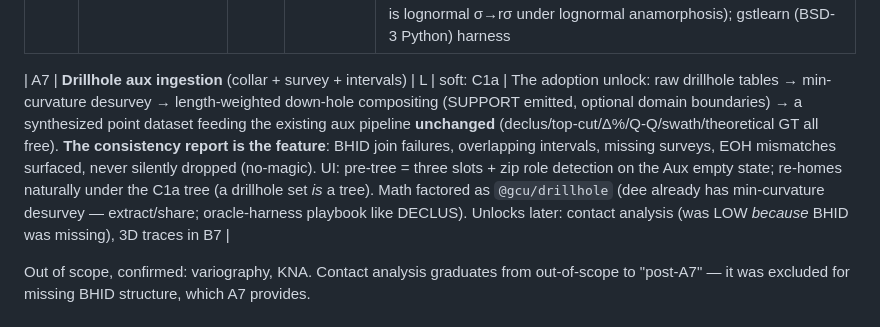
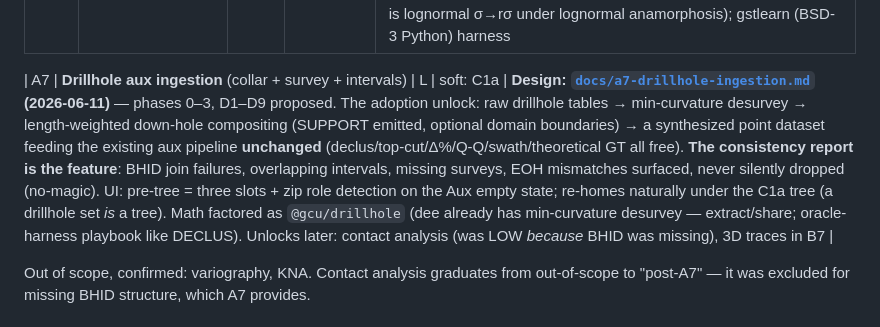
Before and after one commit to endarthur/bma, a Markdown page: docs/v2-roadmap.md, the part around the change. Rendered like a GitHub page.

```diff
--- a/docs/v2-roadmap.md
+++ b/docs/v2-roadmap.md
@@ -38,7 +38,7 @@ Chilès & Delfiner). Pure worker/UI increments on existing infrastructure.
 | A6a | **Theoretical GT overlay — affine engine** | M | A3 | ✅ **DONE 2026-06-12 (65a7c6e)** — GT sidebar "Theoretical (samples)" section: f slider (user input, never model-derived), dashed overlay scaled to model total tonnage, aux-weighted distribution via `colvalues` (+weights), live re-evaluation. Smoke: `experiments/gt-theo-smoke.js` |
 | A6b | **DGM (Hermite) engine** | L | A6a | Hermite anamorphosis fit on the (declustered) aux distribution, φₙ→φₙrⁿ, r from f by root-find; closed-form T/Q above cutoff; slots into the existing engine select. Caveats (multigaussianity, no info effect) in help. Oracles: lognormal closed forms (exact — block dist is lognormal σ→rσ under lognormal anamorphosis); gstlearn (BSD-3 Python) harness |
 
-| A7 | **Drillhole aux ingestion** (collar + survey + intervals) | L | soft: C1a | The adoption unlock: raw drillhole tables → min-curvature desurvey → length-weighted down-hole compositing (SUPPORT emitted, optional domain boundaries) → a synthesized point dataset feeding the existing aux pipeline **unchanged** (declus/top-cut/Δ%/Q-Q/swath/theoretical GT all free). **The consistency report is the feature**: BHID join failures, overlapping intervals, missing surveys, EOH mismatches surfaced, never silently dropped (no-magic). UI: pre-tree = three slots + zip role detection on the Aux empty state; re-homes naturally under the C1a tree (a drillhole set *is* a tree). Math factored as `@gcu/drillhole` (dee already has min-curvature desurvey — extract/share; oracle-harness playbook like DECLUS). Unlocks later: contact analysis (was LOW *because* BHID was missing), 3D traces in B7 |
+| A7 | **Drillhole aux ingestion** (collar + survey + intervals) | L | soft: C1a | **Design: [`docs/a7-drillhole-ingestion.md`](a7-drillhole-ingestion.md) (2026-06-11)** — phases 0–3, D1–D9 proposed. The adoption unlock: raw drillhole tables → min-curvature desurvey → length-weighted down-hole compositing (SUPPORT emitted, optional domain boundaries) → a synthesized point dataset feeding the existing aux pipeline **unchanged** (declus/top-cut/Δ%/Q-Q/swath/theoretical GT all free). **The consistency report is the feature**: BHID join failures, overlapping intervals, missing surveys, EOH mismatches surfaced, never silently dropped (no-magic). UI: pre-tree = three slots + zip role detection on the Aux empty state; re-homes naturally under the C1a tree (a drillhole set *is* a tree). Math factored as `@gcu/drillhole` (dee already has min-curvature desurvey — extract/share; oracle-harness playbook like DECLUS). Unlocks later: contact analysis (was LOW *because* BHID was missing), 3D traces in B7 |
 
 Out of scope, confirmed: variography, KNA. Contact analysis graduates from
 out-of-scope to "post-A7" — it was excluded for missing BHID structure, which
```
Also changed, not shown: docs/a7-drillhole-ingestion.md (added, +211 -0 lines).
